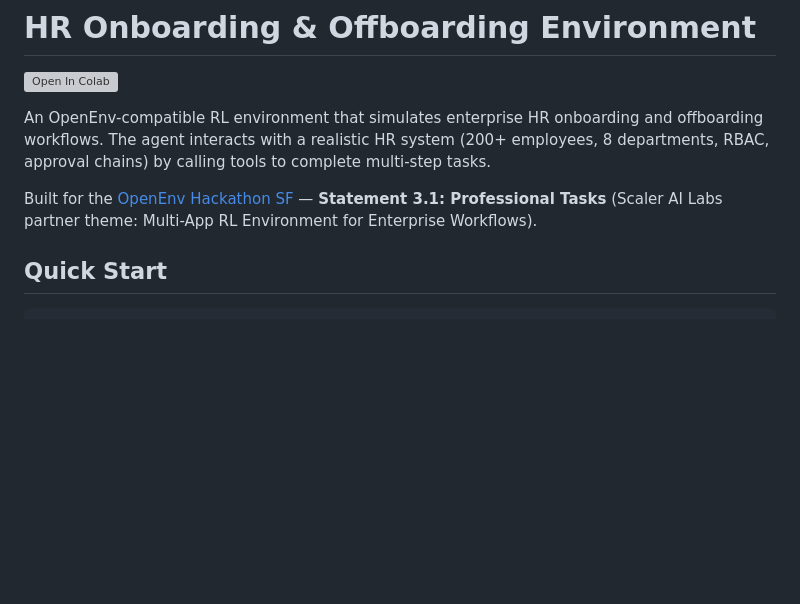
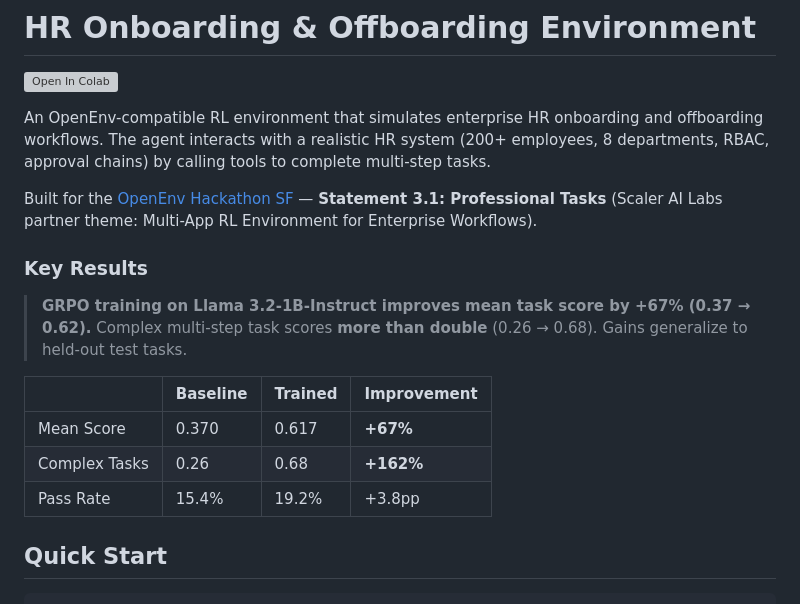
Before and after one commit to ravi03071991/rl_hack, a Markdown page: README.md, the part around the change. Rendered like a GitHub page; blank space fills up the shorter version; grey boxes are pictures that could not be loaded.

Commit message:
Add key results highlight at top of README
Co-Authored-By: Claude Opus 4.6 <noreply@anthropic.com>

```diff
--- a/README.md
+++ b/README.md
@@ -18,6 +18,17 @@ tags:
 An OpenEnv-compatible RL environment that simulates enterprise HR onboarding and offboarding workflows. The agent interacts with a realistic HR system (200+ employees, 8 departments, RBAC, approval chains) by calling tools to complete multi-step tasks.
 
 Built for the [OpenEnv Hackathon SF](https://cerebralvalley.ai/e/openenv-hackathon-sf/details) — **Statement 3.1: Professional Tasks** (Scaler AI Labs partner theme: Multi-App RL Environment for Enterprise Workflows).
+
+### Key Results
+
+> **GRPO training on Llama 3.2-1B-Instruct improves mean task score by +67% (0.37 → 0.62).**
+> Complex multi-step task scores **more than double** (0.26 → 0.68). Gains generalize to held-out test tasks.
+
+| | Baseline | Trained | Improvement |
+|---|---------|---------|-------------|
+| Mean Score | 0.370 | 0.617 | **+67%** |
+| Complex Tasks | 0.26 | 0.68 | **+162%** |
+| Pass Rate | 15.4% | 19.2% | +3.8pp |
 
 ## Quick Start
 
```
